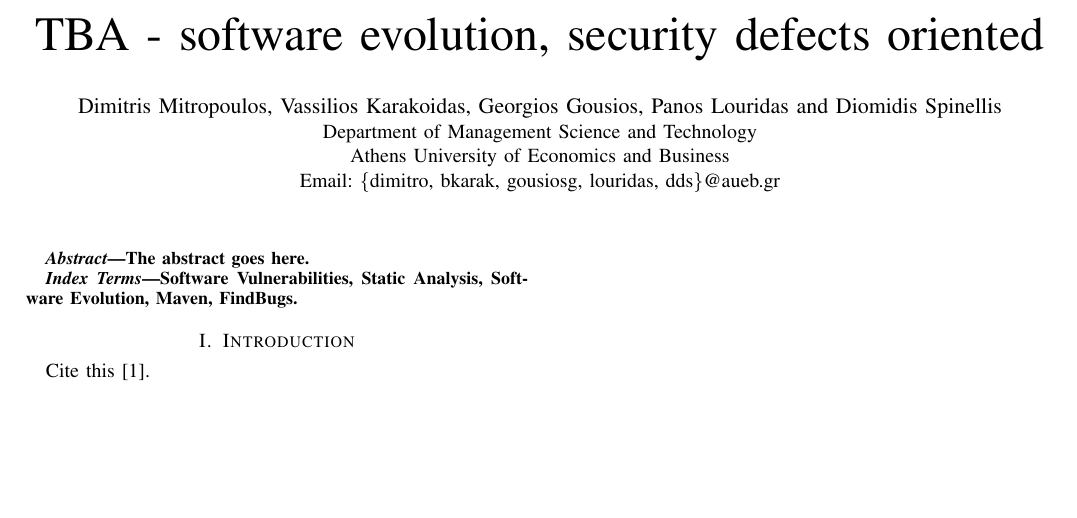
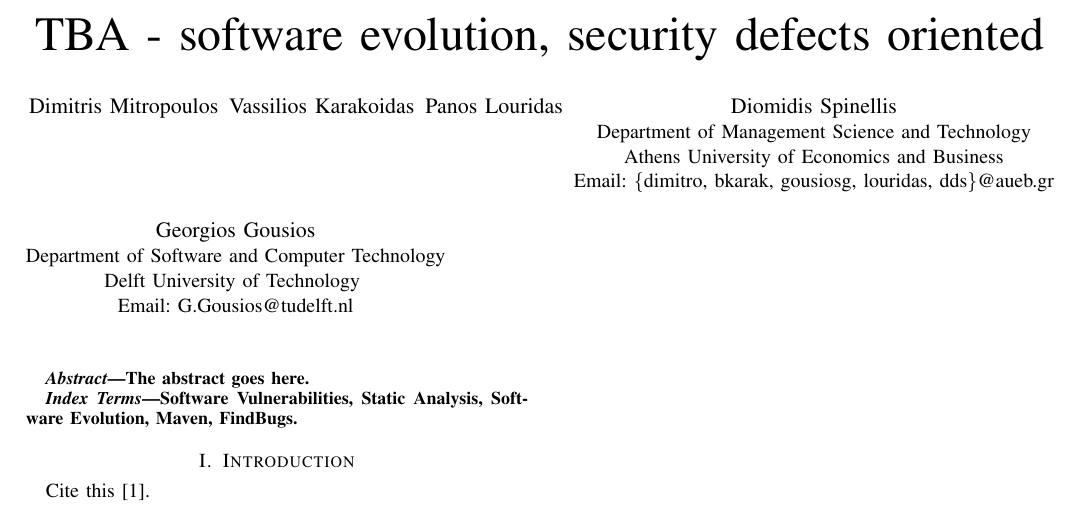
Before and after one commit to bkarak/evol_security_publication_2012, a LaTeX paper (docs/msr.tex): part of the page, cut so that both start at the same text, the shorter picture padded with empty space. Compiled offline with pdfLaTeX.

Commit message:
Change my affiliation

```diff
--- a/docs/msr.tex
+++ b/docs/msr.tex
@@ -12,13 +12,18 @@
 \title{TBA - software evolution, security defects oriented}
 
 
-\author{\IEEEauthorblockN{Dimitris Mitropoulos, Vassilios Karakoidas, Georgios Gousios, Panos Louridas
-and
-Diomidis Spinellis}
+\author{
+\IEEEauthorblockN{Dimitris Mitropoulos \and Vassilios Karakoidas \and Panos Louridas \and Diomidis Spinellis}
 \IEEEauthorblockA{Department of Management Science and Technology\\
 Athens University of Economics and Business\\
 Email: \{dimitro, bkarak, gousiosg, louridas, dds\}@aueb.gr}
+\and
+\IEEEauthorblockN{Georgios Gousios}
+\IEEEauthorblockA{Department of Software and Computer Technology\\
+Delft University of Technology \\
+Email: G.Gousios@tudelft.nl}
 }
+
 \maketitle
 
 \begin{abstract}
```
